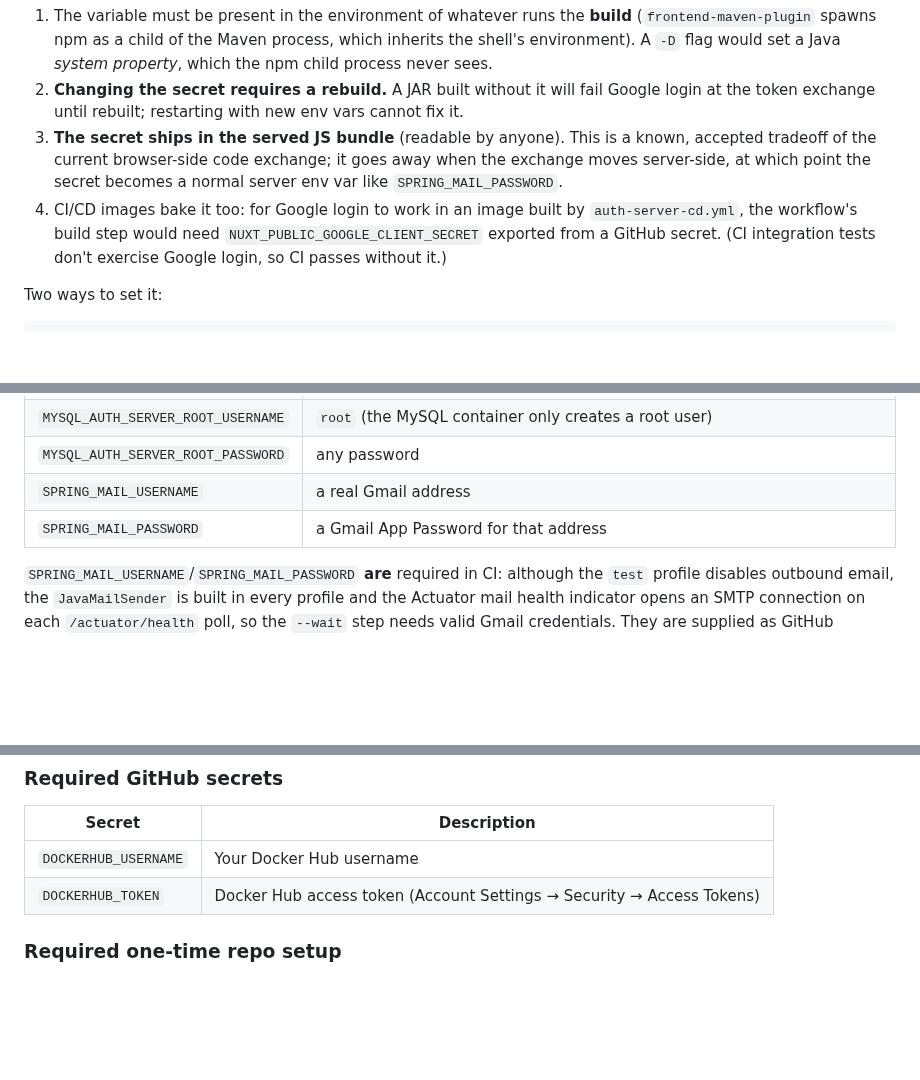
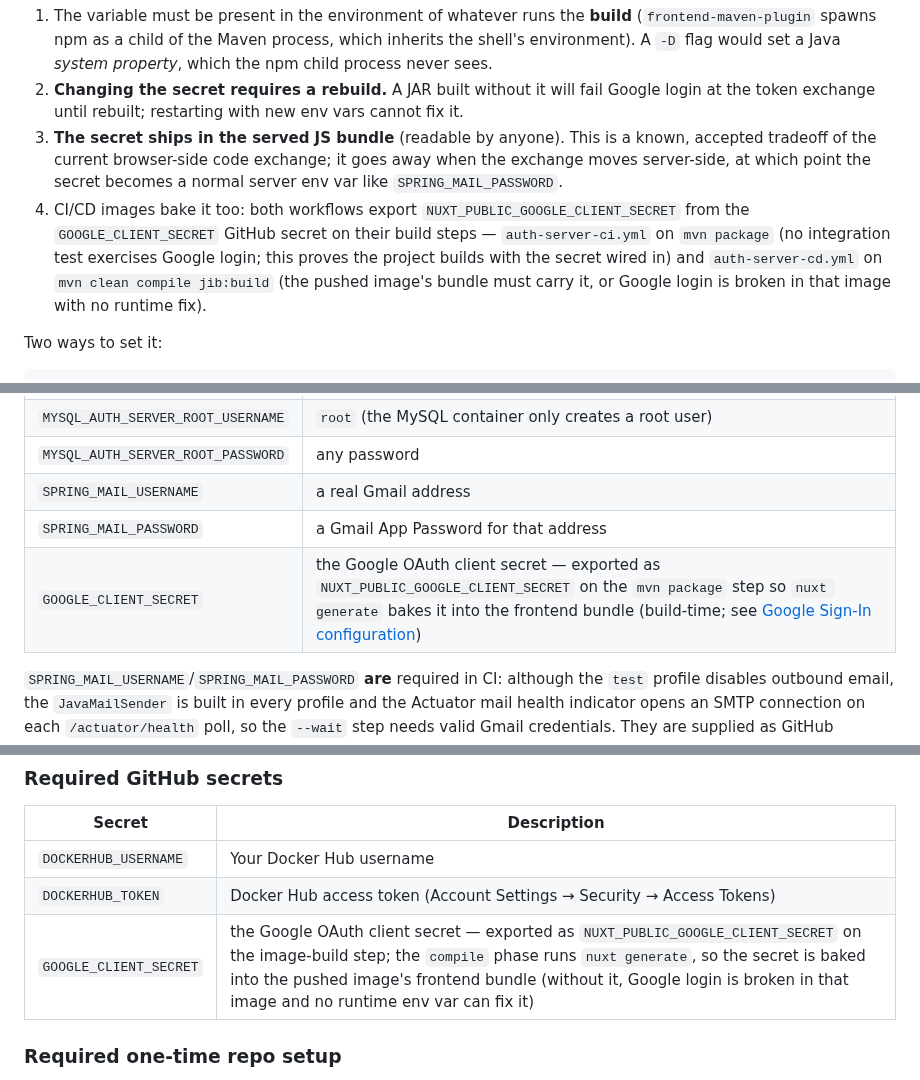
Before and after one commit to kuanhc96/roots-app, a Markdown page: auth-server/README.md, 3 parts joined by grey strips. Drawn GitHub-style; blank space fills up the shorter version.

```diff
--- a/auth-server/README.md
+++ b/auth-server/README.md
@@ -30,7 +30,7 @@ Consequences:
 1. The variable must be present in the environment of whatever runs the **build** (`frontend-maven-plugin` spawns npm as a child of the Maven process, which inherits the shell's environment). A `-D` flag would set a Java *system property*, which the npm child process never sees.
 2. **Changing the secret requires a rebuild.** A JAR built without it will fail Google login at the token exchange until rebuilt; restarting with new env vars cannot fix it.
 3. **The secret ships in the served JS bundle** (readable by anyone). This is a known, accepted tradeoff of the current browser-side code exchange; it goes away when the exchange moves server-side, at which point the secret becomes a normal server env var like `SPRING_MAIL_PASSWORD`.
-4. CI/CD images bake it too: for Google login to work in an image built by `auth-server-cd.yml`, the workflow's build step would need `NUXT_PUBLIC_GOOGLE_CLIENT_SECRET` exported from a GitHub secret. (CI integration tests don't exercise Google login, so CI passes without it.)
+4. CI/CD images bake it too: both workflows export `NUXT_PUBLIC_GOOGLE_CLIENT_SECRET` from the `GOOGLE_CLIENT_SECRET` GitHub secret on their build steps — `auth-server-ci.yml` on `mvn package` (no integration test exercises Google login; this proves the project builds with the secret wired in) and `auth-server-cd.yml` on `mvn clean compile jib:build` (the pushed image's bundle must carry it, or Google login is broken in that image with no runtime fix).
 
 Two ways to set it:
 
@@ -211,6 +211,7 @@ No `docker login` step is needed in this workflow — only the public `mysql:8`
 | `MYSQL_AUTH_SERVER_ROOT_PASSWORD` | any password |
 | `SPRING_MAIL_USERNAME` | a real Gmail address |
 | `SPRING_MAIL_PASSWORD` | a Gmail App Password for that address |
+| `GOOGLE_CLIENT_SECRET` | the Google OAuth client secret — exported as `NUXT_PUBLIC_GOOGLE_CLIENT_SECRET` on the `mvn package` step so `nuxt generate` bakes it into the frontend bundle (build-time; see [Google Sign-In configuration](#google-sign-in-configuration-build-time-vs-runtime)) |
 
 `SPRING_MAIL_USERNAME`/`SPRING_MAIL_PASSWORD` **are** required in CI: although the `test` profile disables outbound email, the `JavaMailSender` is built in every profile and the Actuator mail health indicator opens an SMTP connection on each `/actuator/health` poll, so the `--wait` step needs valid Gmail credentials. They are supplied as GitHub secrets.
 
@@ -239,6 +240,7 @@ The workflow at `.github/workflows/auth-server-cd.yml` triggers on every push to
 |---|---|
 | `DOCKERHUB_USERNAME` | Your Docker Hub username |
 | `DOCKERHUB_TOKEN` | Docker Hub access token (Account Settings → Security → Access Tokens) |
+| `GOOGLE_CLIENT_SECRET` | the Google OAuth client secret — exported as `NUXT_PUBLIC_GOOGLE_CLIENT_SECRET` on the image-build step; the `compile` phase runs `nuxt generate`, so the secret is baked into the pushed image's frontend bundle (without it, Google login is broken in that image and no runtime env var can fix it) |
 
 ### Required one-time repo setup
 
```
Also changed, not shown: CLAUDE.md (+4 -4 lines).
